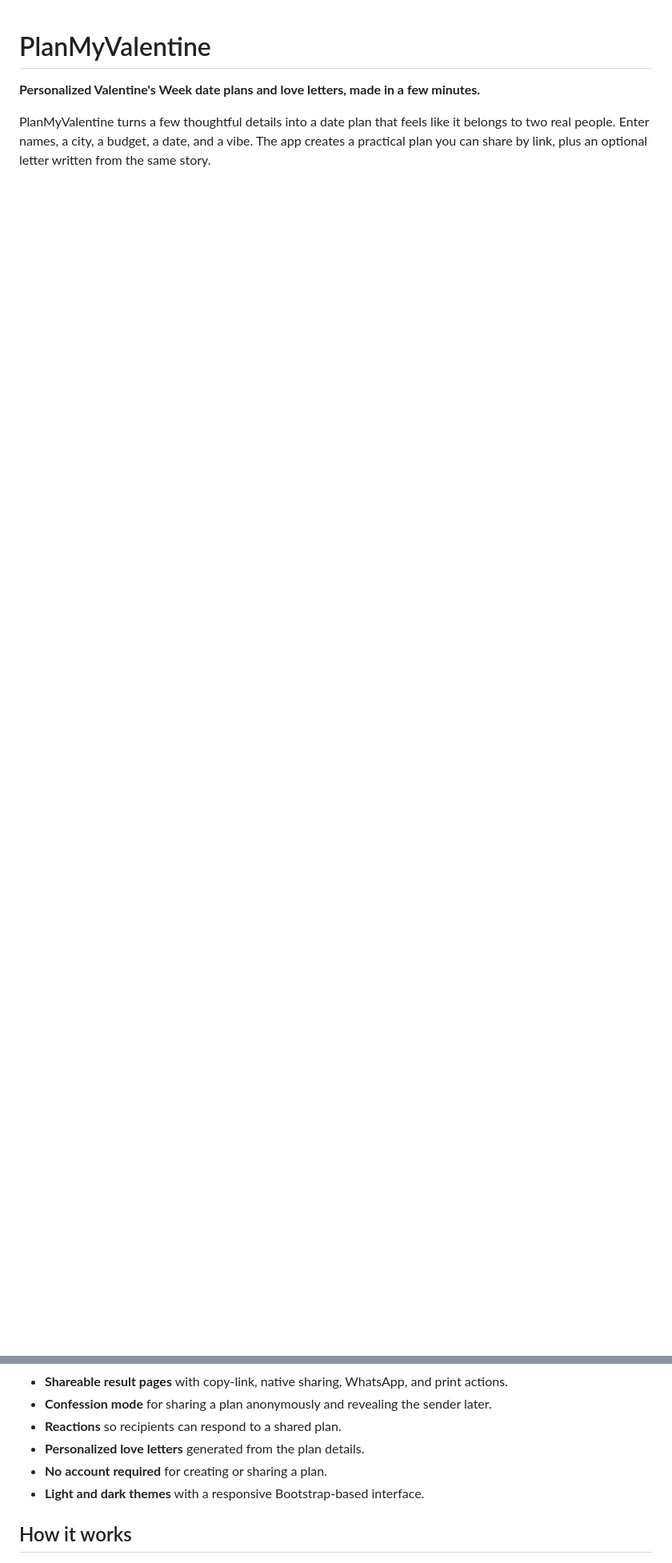
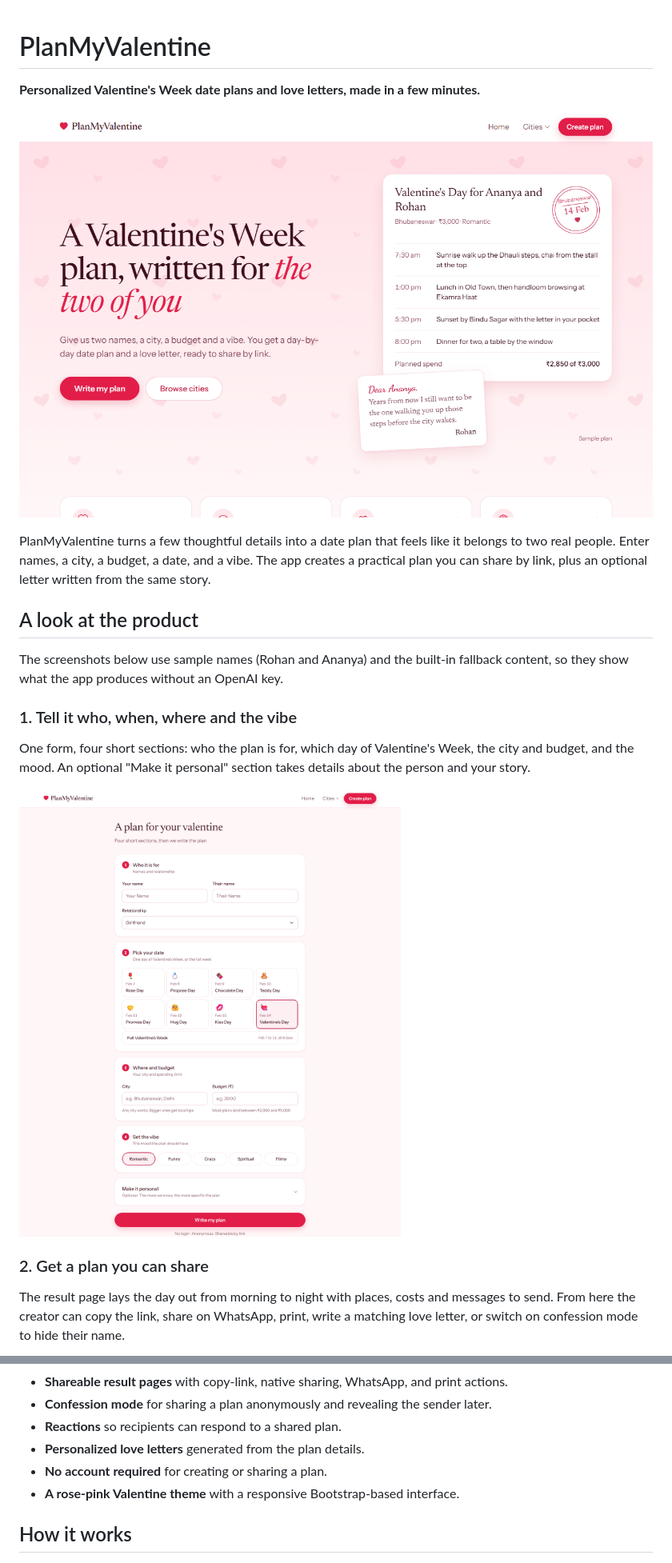
Before and after one commit to RajeebLochan/planmyvalentine, a Markdown page: README.md, 2 parts joined by grey strips. Shown at 80% size. GitHub-like rendering; pictures changed too: docs/screenshots/form.png (added), docs/screenshots/home.png (added); blank space fills up the shorter version.

Commit message:
Refresh Valentine experience and documentation
Co-authored-by: Copilot <223556219+Copilot@users.noreply.github.com>

```diff
--- a/README.md
+++ b/README.md
@@ -2,4 +2,21 @@
 
 **Personalized Valentine's Week date plans and love letters, made in a few minutes.**
 
+![PlanMyValentine home page with a sample Valentine's Day plan and letter](docs/screenshots/home.png)
+
 PlanMyValentine turns a few thoughtful details into a date plan that feels like it belongs to two real people. Enter names, a city, a budget, a date, and a vibe. The app creates a practical plan you can share by link, plus an optional letter written from the same story.
+
+## A look at the product
+
+The screenshots below use sample names (Rohan and Ananya) and the built-in fallback content, so they show what the app produces without an OpenAI key.
+
+### 1. Tell it who, when, where and the vibe
+
+One form, four short sections: who the plan is for, which day of Valentine's Week, the city and budget, and the mood. An optional "Make it personal" section takes details about the person and your story.
+
+![Planner form with name fields, Valentine's Week day tiles, city, budget and vibe choices](docs/screenshots/form.png)
+
+### 2. Get a plan you can share
+
+The result page lays the day out from morning to night with places, costs and messages to send. From here the creator can copy the link, share on WhatsApp, print, write a matching love letter, or switch on confession mode to hide their name.
+
@@ -29,7 +59,7 @@ The experience is designed to be useful before the surprise and shareable after
 - **Reactions** so recipients can respond to a shared plan.
 - **Personalized love letters** generated from the plan details.
 - **No account required** for creating or sharing a plan.
-- **Light and dark themes** with a responsive Bootstrap-based interface.
+- **A rose-pink Valentine theme** with a responsive Bootstrap-based interface.
 
 ## How it works
 
```
Also changed, not shown: other parts of README.md (+17 -2 lines), docs/screenshots/city.png (added), docs/screenshots/letter.png (added), docs/screenshots/plan.png (added), 6 other files.
